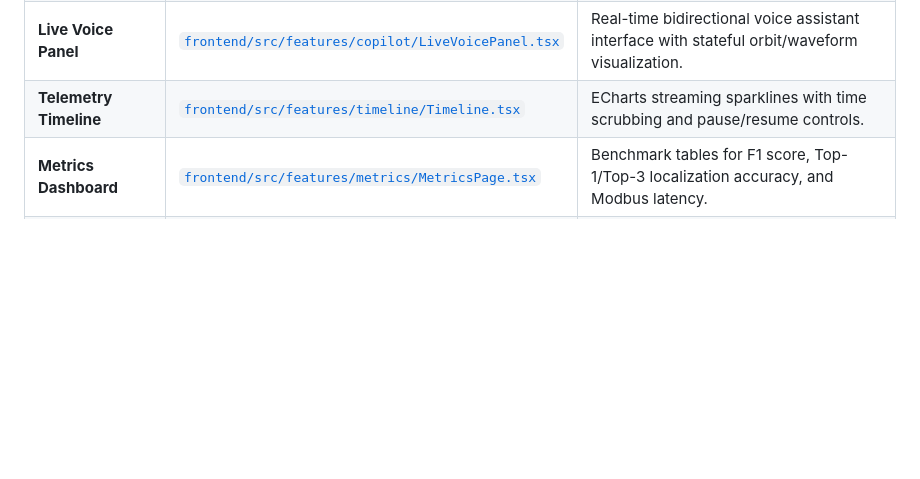
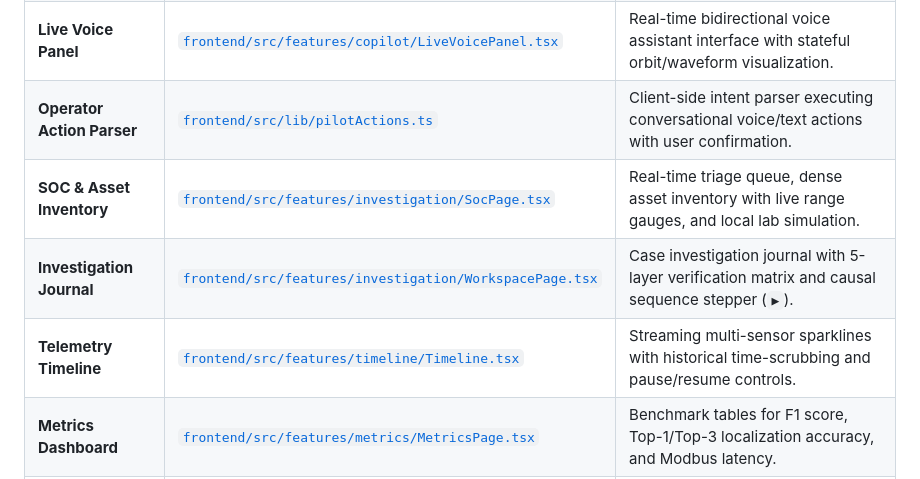
Before and after one commit to jinsu-2005/TechWizards, a Markdown page: README.md, the part around one of its changes. GitHub-like rendering; blank space fills up the shorter version.

```diff
--- a/README.md
+++ b/README.md
@@ -153,7 +154,10 @@ flowchart TD
 | **Attack Console** | [`frontend/src/features/console/AttackConsole.tsx`](frontend/src/features/console/AttackConsole.tsx) | Operator console for launching 5 attack scenarios (offset, ramp, freeze, scale, replay). |
 | **AI Pilot (Signal Room)** | [`frontend/src/features/copilot/CopilotDrawer.tsx`](frontend/src/features/copilot/CopilotDrawer.tsx) | Full-height responsive investigation drawer with evidence grounding and numbered triage paths. |
 | **Live Voice Panel** | [`frontend/src/features/copilot/LiveVoicePanel.tsx`](frontend/src/features/copilot/LiveVoicePanel.tsx) | Real-time bidirectional voice assistant interface with stateful orbit/waveform visualization. |
-| **Telemetry Timeline** | [`frontend/src/features/timeline/Timeline.tsx`](frontend/src/features/timeline/Timeline.tsx) | ECharts streaming sparklines with time scrubbing and pause/resume controls. |
+| **Operator Action Parser** | [`frontend/src/lib/pilotActions.ts`](frontend/src/lib/pilotActions.ts) | Client-side intent parser executing conversational voice/text actions with user confirmation. |
+| **SOC & Asset Inventory** | [`frontend/src/features/investigation/SocPage.tsx`](frontend/src/features/investigation/SocPage.tsx) | Real-time triage queue, dense asset inventory with live range gauges, and local lab simulation. |
+| **Investigation Journal** | [`frontend/src/features/investigation/WorkspacePage.tsx`](frontend/src/features/investigation/WorkspacePage.tsx) | Case investigation journal with 5-layer verification matrix and causal sequence stepper (`▶`). |
+| **Telemetry Timeline** | [`frontend/src/features/timeline/Timeline.tsx`](frontend/src/features/timeline/Timeline.tsx) | Streaming multi-sensor sparklines with historical time-scrubbing and pause/resume controls. |
 | **Metrics Dashboard** | [`frontend/src/features/metrics/MetricsPage.tsx`](frontend/src/features/metrics/MetricsPage.tsx) | Benchmark tables for F1 score, Top-1/Top-3 localization accuracy, and Modbus latency. |
 | **Zustand Store** | [`frontend/src/store/live.ts`](frontend/src/store/live.ts) | Centralized state store managing telemetry buffer, active incidents, and connection health. |
 | **WebSocket Client** | [`frontend/src/lib/ws.ts`](frontend/src/lib/ws.ts) | Resilient WebSocket connection to `/ws/live` with automatic reconnection and fallback. |
```
Also changed, not shown: other parts of README.md (+26 -22 lines).
